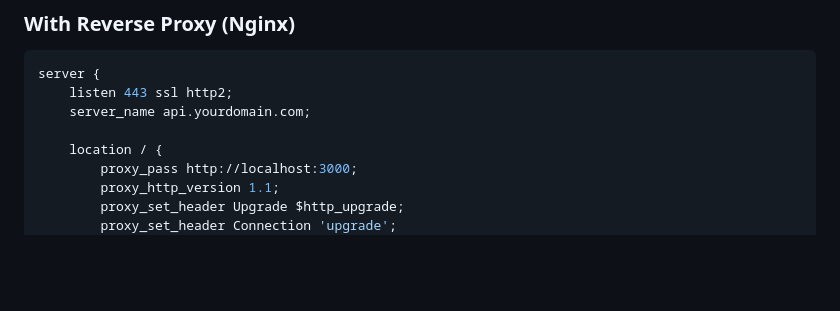
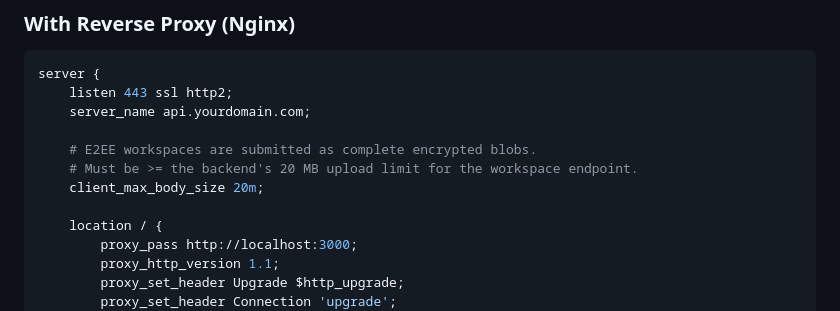
Before and after one commit to Invisible-Infra/tigement, a Markdown page: backend/README.md, the part around the change. Drawn GitHub-style; blank space fills up the shorter version.

Commit message:
docs: document reverse-proxy body size for encrypted workspace sync

```diff
--- a/backend/README.md
+++ b/backend/README.md
@@ -229,6 +229,10 @@ server {
     listen 443 ssl http2;
     server_name api.yourdomain.com;
 
+    # E2EE workspaces are submitted as complete encrypted blobs.
+    # Must be >= the backend's 20 MB upload limit for the workspace endpoint.
+    client_max_body_size 20m;
+
     location / {
         proxy_pass http://localhost:3000;
         proxy_http_version 1.1;
```
